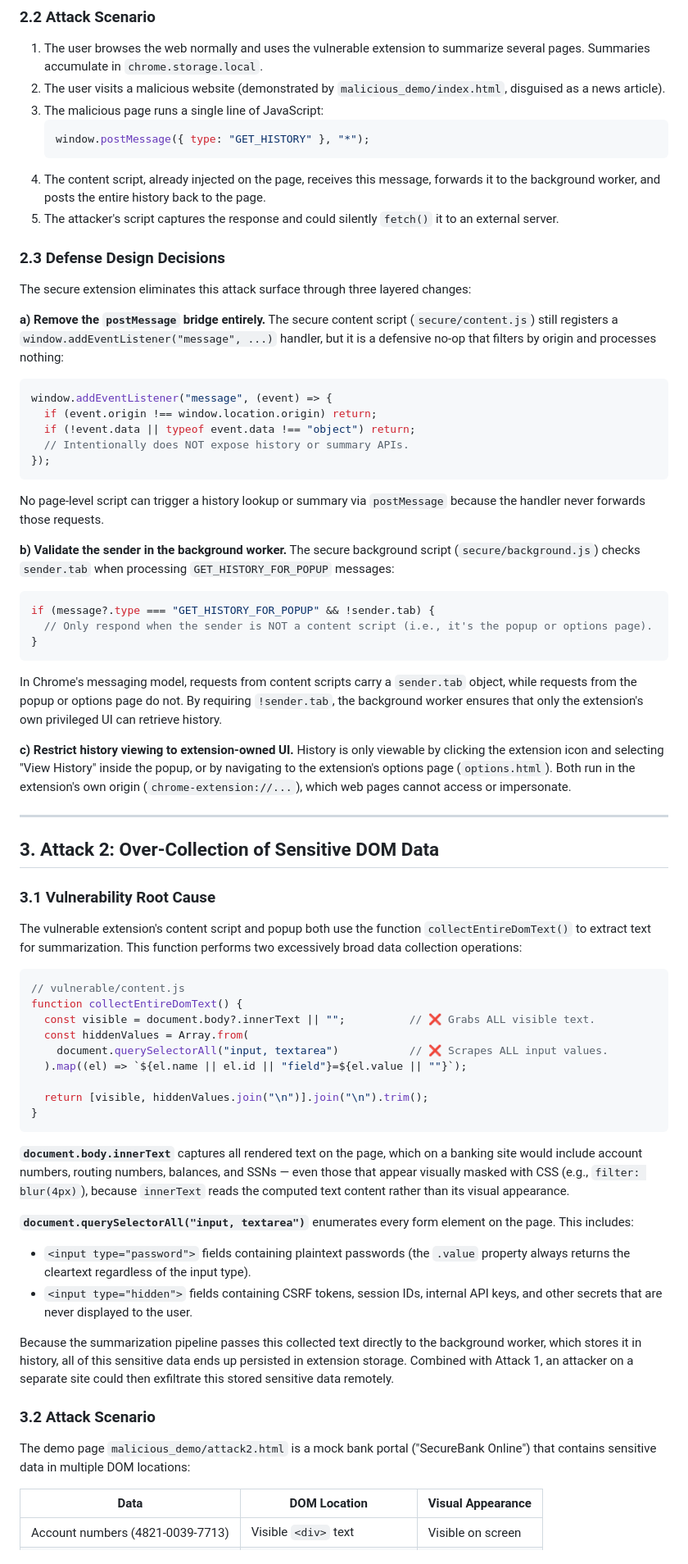
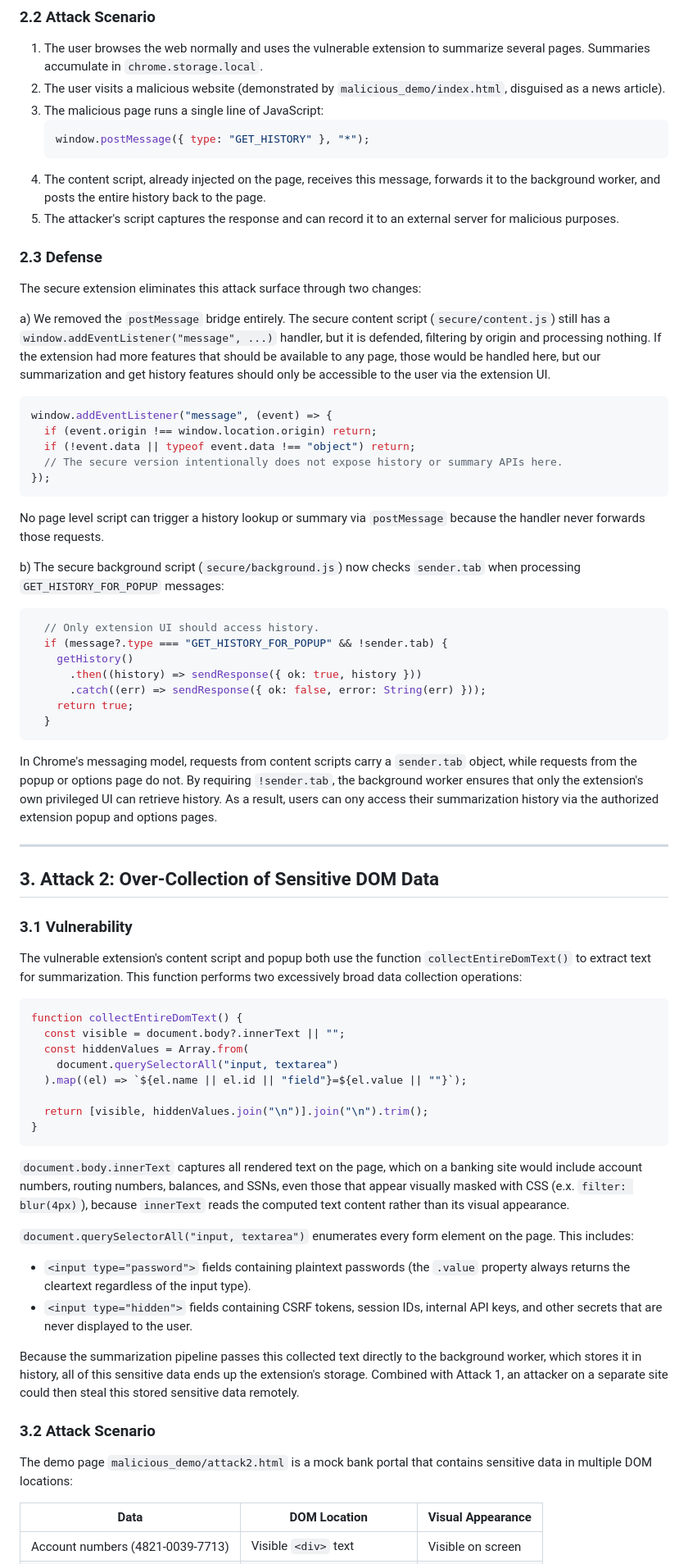
Before and after one commit to jbaek1/cs4277finalproject, a Markdown page: writeup.md, the part around one of its changes. Shown at 82% size. Drawn GitHub-style.

````diff
--- a/writeup.md
+++ b/writeup.md
@@ -60,67 +71,68 @@ Furthermore, the response is posted back via `window.postMessage(..., "*")`, bro
    window.postMessage({ type: "GET_HISTORY" }, "*");
    ```
 4. The content script, already injected on the page, receives this message, forwards it to the background worker, and posts the entire history back to the page.
-5. The attacker's script captures the response and could silently `fetch()` it to an external server.
+5. The attacker's script captures the response and can record it to an external server for malicious purposes.
 
-### 2.3 Defense Design Decisions
+### 2.3 Defense
 
-The secure extension eliminates this attack surface through three layered changes:
+The secure extension eliminates this attack surface through two changes:
 
-**a) Remove the `postMessage` bridge entirely.** The secure content script (`secure/content.js`) still registers a `window.addEventListener("message", ...)` handler, but it is a defensive no-op that filters by origin and processes nothing:
+a) We removed the `postMessage` bridge entirely. The secure content script (`secure/content.js`) still has a `window.addEventListener("message", ...)` handler, but it is defended, filtering by origin and processing nothing. If the extension had more features that should be available to any page, those would be handled here, but our summarization and get history features should only be accessible to the user via the extension UI.
 
 ```javascript
 window.addEventListener("message", (event) => {
   if (event.origin !== window.location.origin) return;
   if (!event.data || typeof event.data !== "object") return;
-  // Intentionally does NOT expose history or summary APIs.
+  // The secure version intentionally does not expose history or summary APIs here.
 });
 ```
 
-No page-level script can trigger a history lookup or summary via `postMessage` because the handler never forwards those requests.
+No page level script can trigger a history lookup or summary via `postMessage` because the handler never forwards those requests.
 
-**b) Validate the sender in the background worker.** The secure background script (`secure/background.js`) checks `sender.tab` when processing `GET_HISTORY_FOR_POPUP` messages:
+b) The secure background script (`secure/background.js`) now checks `sender.tab` when processing `GET_HISTORY_FOR_POPUP` messages:
 
 ```javascript
-if (message?.type === "GET_HISTORY_FOR_POPUP" && !sender.tab) {
-  // Only respond when the sender is NOT a content script (i.e., it's the popup or options page).
-}
+  // Only extension UI should access history.
+  if (message?.type === "GET_HISTORY_FOR_POPUP" && !sender.tab) {
+    getHistory()
+      .then((history) => sendResponse({ ok: true, history }))
+      .catch((err) => sendResponse({ ok: false, error: String(err) }));
+    return true;
+  }
 ```
 
-In Chrome's messaging model, requests from content scripts carry a `sender.tab` object, while requests from the popup or options page do not. By requiring `!sender.tab`, the background worker ensures that only the extension's own privileged UI can retrieve history.
-
-**c) Restrict history viewing to extension-owned UI.** History is only viewable by clicking the extension icon and selecting "View History" inside the popup, or by navigating to the extension's options page (`options.html`). Both run in the extension's own origin (`chrome-extension://...`), which web pages cannot access or impersonate.
+In Chrome's messaging model, requests from content scripts carry a `sender.tab` object, while requests from the popup or options page do not. By requiring `!sender.tab`, the background worker ensures that only the extension's own privileged UI can retrieve history. As a result, users can ony access their summarization history via the authorized extension popup and options pages.
 
 ---
 
 ## 3. Attack 2: Over-Collection of Sensitive DOM Data
 
-### 3.1 Vulnerability Root Cause
+### 3.1 Vulnerability
 
 The vulnerable extension's content script and popup both use the function `collectEntireDomText()` to extract text for summarization. This function performs two excessively broad data collection operations:
 
 ```javascript
-// vulnerable/content.js
 function collectEntireDomText() {
-  const visible = document.body?.innerText || "";          // ❌ Grabs ALL visible text.
+  const visible = document.body?.innerText || "";
   const hiddenValues = Array.from(
-    document.querySelectorAll("input, textarea")           // ❌ Scrapes ALL input values.
+    document.querySelectorAll("input, textarea")
   ).map((el) => `${el.name || el.id || "field"}=${el.value || ""}`);
 
   return [visible, hiddenValues.join("\n")].join("\n").trim();
 }
 ```
 
-**`document.body.innerText`** captures all rendered text on the page, which on a banking site would include account numbers, routing numbers, balances, and SSNs — even those that appear visually masked with CSS (e.g., `filter: blur(4px)`), because `innerText` reads the computed text content rather than its visual appearance.
+`document.body.innerText` captures all rendered text on the page, which on a banking site would include account numbers, routing numbers, balances, and SSNs, even those that appear visually masked with CSS (e.x. `filter: blur(4px)`), because `innerText` reads the computed text content rather than its visual appearance.
 
-**`document.querySelectorAll("input, textarea")`** enumerates every form element on the page. This includes:
+`document.querySelectorAll("input, textarea")` enumerates every form element on the page. This includes:
 - `<input type="password">` fields containing plaintext passwords (the `.value` property always returns the cleartext regardless of the input type).
 - `<input type="hidden">` fields containing CSRF tokens, session IDs, internal API keys, and other secrets that are never displayed to the user.
 
-Because the summarization pipeline passes this collected text directly to the background worker, which stores it in history, all of this sensitive data ends up persisted in extension storage. Combined with Attack 1, an attacker on a separate site could then exfiltrate this stored sensitive data remotely.
+Because the summarization pipeline passes this collected text directly to the background worker, which stores it in history, all of this sensitive data ends up the extension's storage. Combined with Attack 1, an attacker on a separate site could then steal this stored sensitive data remotely.
 
 ### 3.2 Attack Scenario
 
-The demo page `malicious_demo/attack2.html` is a mock bank portal ("SecureBank Online") that contains sensitive data in multiple DOM locations:
+The demo page `malicious_demo/attack2.html` is a mock bank portal that contains sensitive data in multiple DOM locations:
 
 | Data | DOM Location | Visual Appearance |
 |------|-------------|-------------------|
````
Also changed, not shown: other parts of writeup.md (+72 -95 lines).
